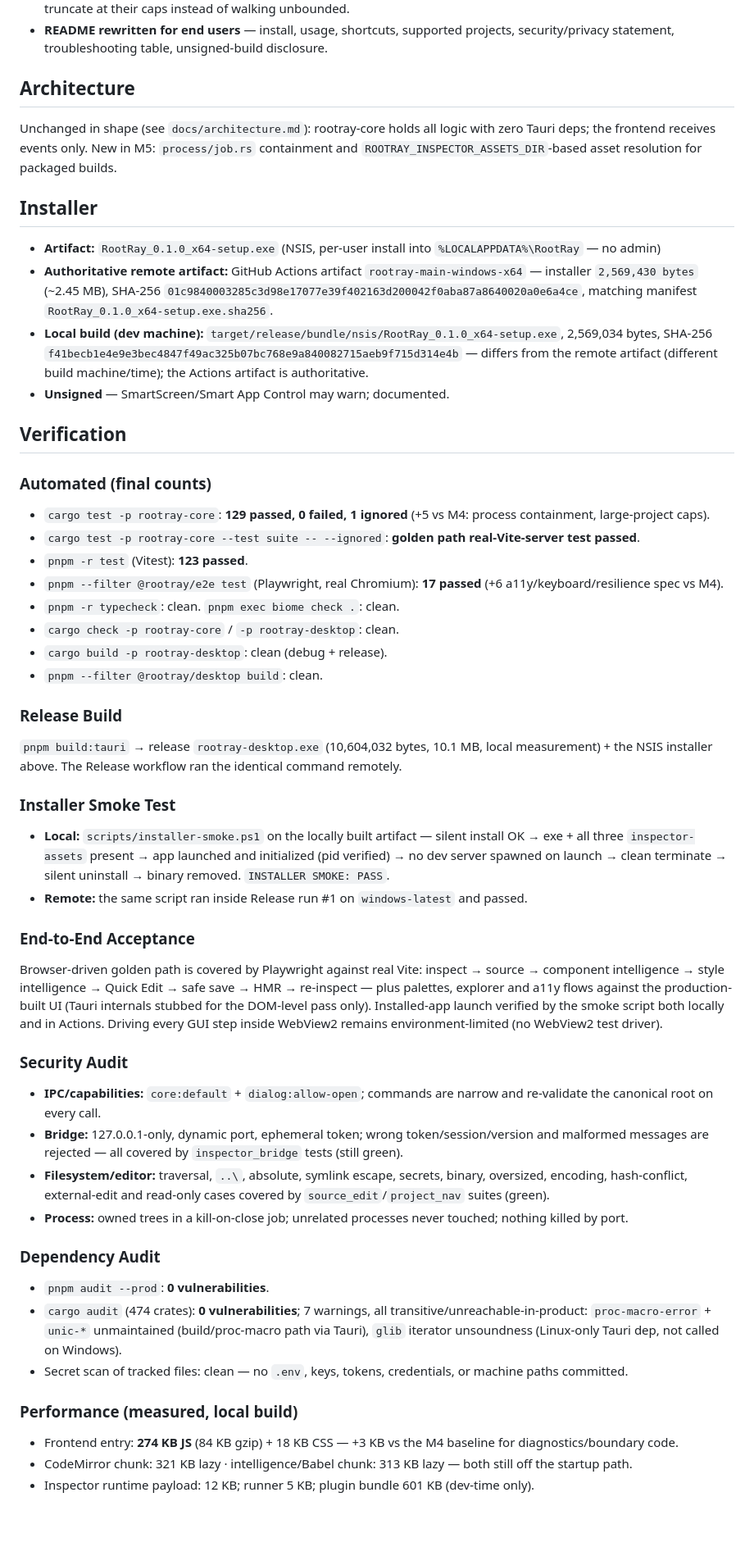
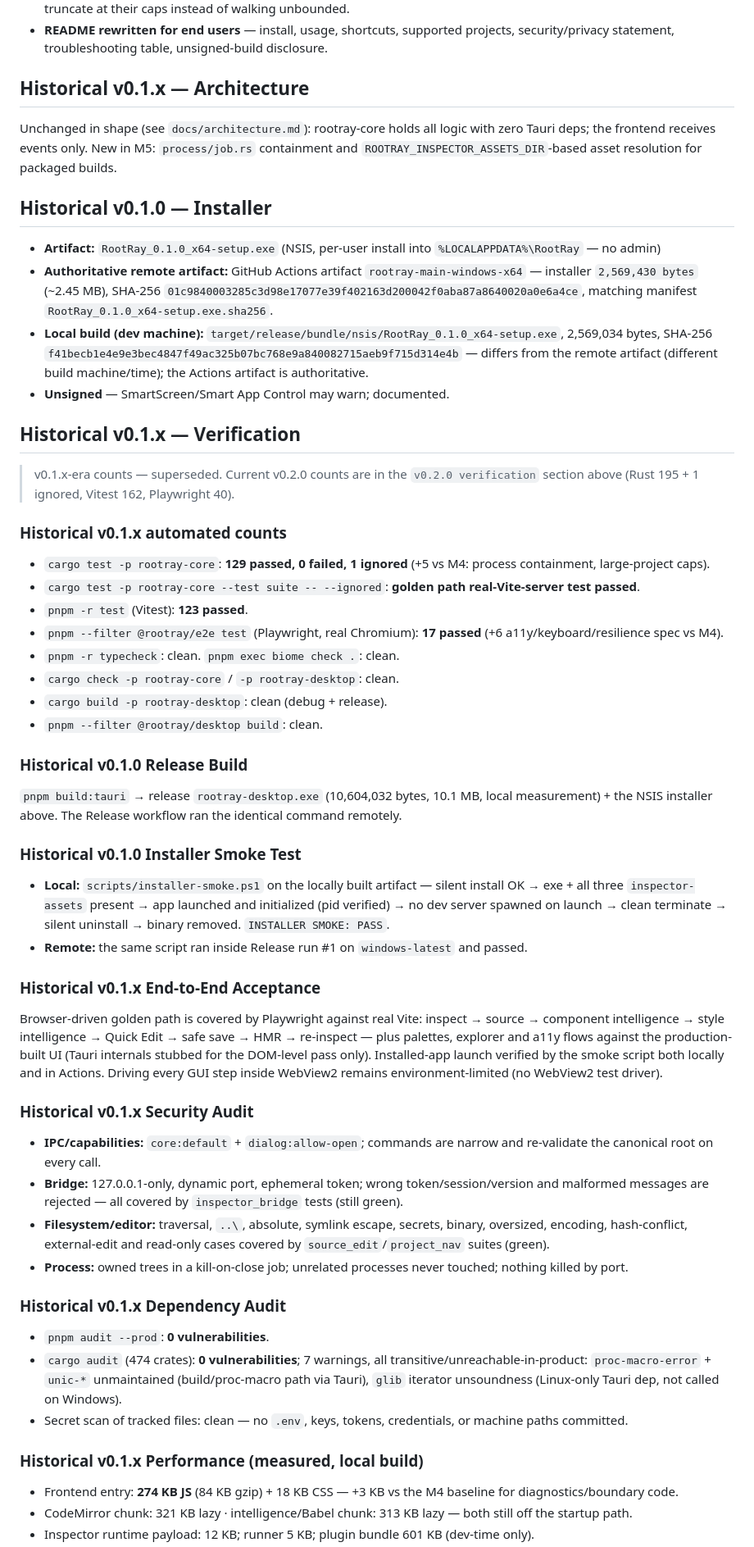
Before and after one commit to 3bud-ZC/RootRay, a Markdown page: STATUS.md, the part around one of its changes. Shown at 82% size. GitHub-like rendering; blank space fills up the shorter version.

```diff
--- a/STATUS.md
+++ b/STATUS.md
@@ -413,14 +417,14 @@ Everything from Milestones 01–04, plus release hardening:
   supported projects, security/privacy statement, troubleshooting table,
   unsigned-build disclosure.
 
-## Architecture
+## Historical v0.1.x — Architecture
 
 Unchanged in shape (see `docs/architecture.md`): rootray-core holds all
 logic with zero Tauri deps; the frontend receives events only. New in M5:
 `process/job.rs` containment and `ROOTRAY_INSPECTOR_ASSETS_DIR`-based
 asset resolution for packaged builds.
 
-## Installer
+## Historical v0.1.0 — Installer
 
 - **Artifact:** `RootRay_0.1.0_x64-setup.exe` (NSIS, per-user install into
   `%LOCALAPPDATA%\RootRay` — no admin)
@@ -435,9 +439,13 @@ asset resolution for packaged builds.
   Actions artifact is authoritative.
 - **Unsigned** — SmartScreen/Smart App Control may warn; documented.
 
-## Verification
+## Historical v0.1.x — Verification
 
-### Automated (final counts)
+> v0.1.x-era counts — superseded. Current v0.2.0 counts are in the
+> `v0.2.0 verification` section above (Rust 195 + 1 ignored, Vitest 162,
+> Playwright 40).
+
+### Historical v0.1.x automated counts
 
 - `cargo test -p rootray-core`: **129 passed, 0 failed, 1 ignored**
   (+5 vs M4: process containment, large-project caps).
@@ -451,13 +459,13 @@ asset resolution for packaged builds.
 - `cargo build -p rootray-desktop`: clean (debug + release).
 - `pnpm --filter @rootray/desktop build`: clean.
 
-### Release Build
+### Historical v0.1.0 Release Build
 
 `pnpm build:tauri` → release `rootray-desktop.exe` (10,604,032 bytes,
 10.1 MB, local measurement) + the NSIS installer above. The Release
 workflow ran the identical command remotely.
 
-### Installer Smoke Test
+### Historical v0.1.0 Installer Smoke Test
 
 - **Local:** `scripts/installer-smoke.ps1` on the locally built artifact —
   silent install OK → exe + all three `inspector-assets` present → app
@@ -467,7 +475,7 @@ workflow ran the identical command remotely.
 - **Remote:** the same script ran inside Release run #1 on
   `windows-latest` and passed.
 
-### End-to-End Acceptance
+### Historical v0.1.x End-to-End Acceptance
 
 Browser-driven golden path is covered by Playwright against real Vite:
 inspect → source → component intelligence → style intelligence →
@@ -477,7 +485,7 @@ the DOM-level pass only). Installed-app launch verified by the smoke
 script both locally and in Actions. Driving every GUI step inside
 WebView2 remains environment-limited (no WebView2 test driver).
 
-### Security Audit
+### Historical v0.1.x Security Audit
 
 - **IPC/capabilities:** `core:default` + `dialog:allow-open`; commands are
   narrow and re-validate the canonical root on every call.
@@ -490,7 +498,7 @@ WebView2 remains environment-limited (no WebView2 test driver).
 - **Process:** owned trees in a kill-on-close job; unrelated processes
   never touched; nothing killed by port.
 
-### Dependency Audit
+### Historical v0.1.x Dependency Audit
 
 - `pnpm audit --prod`: **0 vulnerabilities**.
 - `cargo audit` (474 crates): **0 vulnerabilities**; 7 warnings, all
@@ -500,7 +508,7 @@ WebView2 remains environment-limited (no WebView2 test driver).
 - Secret scan of tracked files: clean — no `.env`, keys, tokens,
   credentials, or machine paths committed.
 
-### Performance (measured, local build)
+### Historical v0.1.x Performance (measured, local build)
 
 - Frontend entry: **274 KB JS** (84 KB gzip) + 18 KB CSS — +3 KB vs the
   M4 baseline for diagnostics/boundary code.
```
Also changed, not shown: other parts of STATUS.md (+35 -21 lines).
